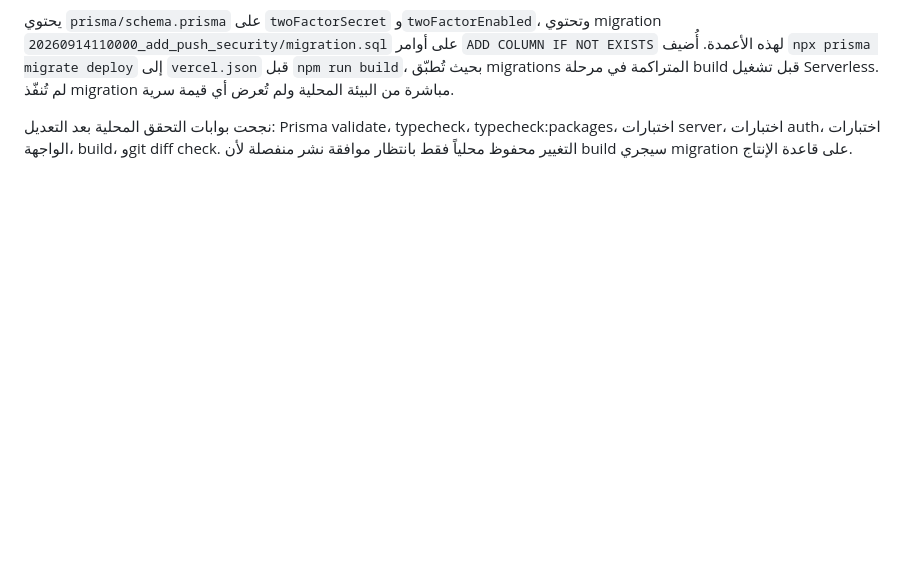
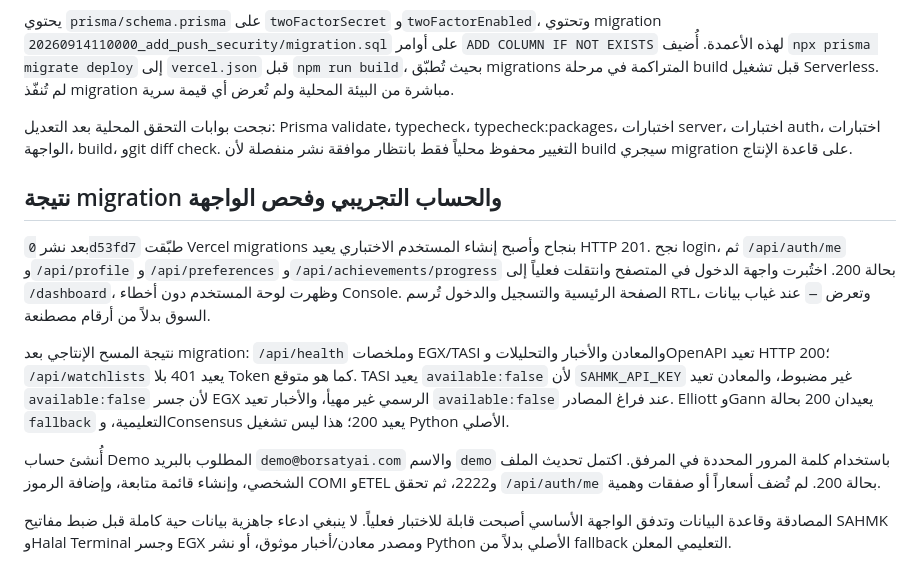
Before and after one commit to borsaty2000-blip/financial-dashboard, a Markdown page: BORSATY_COMPREHENSIVE_REPORT.md, the part around the change. Drawn GitHub-style; blank space fills up the shorter version.

```diff
--- a/BORSATY_COMPREHENSIVE_REPORT.md
+++ b/BORSATY_COMPREHENSIVE_REPORT.md
@@ -782,3 +782,13 @@ Commits المرحلة: `d06ee22` للتقويمات المتخصصة، `5736caa
 يحتوي `prisma/schema.prisma` على `twoFactorSecret` و`twoFactorEnabled`، وتحتوي migration `20260914110000_add_push_security/migration.sql` على أوامر `ADD COLUMN IF NOT EXISTS` لهذه الأعمدة. أُضيف `npx prisma migrate deploy` إلى `vercel.json` قبل `npm run build`، بحيث تُطبّق migrations المتراكمة في مرحلة build قبل تشغيل Serverless. لم تُنفّذ migration مباشرة من البيئة المحلية ولم تُعرض أي قيمة سرية.
 
 نجحت بوابات التحقق المحلية بعد التعديل: Prisma validate، typecheck، typecheck:packages، اختبارات server، اختبارات auth، اختبارات الواجهة، build، وgit diff check. التغيير محفوظ محلياً فقط بانتظار موافقة نشر منفصلة لأن build سيجري migration على قاعدة الإنتاج.
+
+## نتيجة migration والحساب التجريبي وفحص الواجهة
+
+بعد نشر `0d53fd7` طبّقت Vercel migrations بنجاح وأصبح إنشاء المستخدم الاختباري يعيد HTTP 201. نجح login، ثم `/api/auth/me` و`/api/profile` و`/api/preferences` و`/api/achievements/progress` بحالة 200. اختُبرت واجهة الدخول في المتصفح وانتقلت فعلياً إلى `/dashboard`، وظهرت لوحة المستخدم دون أخطاء Console. الصفحة الرئيسية والتسجيل والدخول تُرسم RTL، وتعرض `—` عند غياب بيانات السوق بدلاً من أرقام مصطنعة.
+
+نتيجة المسح الإنتاجي بعد migration: `/api/health` وملخصات EGX/TASI والمعادن والأخبار والتحليلات وOpenAPI تعيد HTTP 200؛ `/api/watchlists` يعيد 401 بلا Token كما هو متوقع. TASI يعيد `available:false` لأن `SAHMK_API_KEY` غير مضبوط، والمعادن تعيد `available:false` لأن جسر EGX الرسمي غير مهيأ، والأخبار تعيد `available:false` عند فراغ المصادر. Elliott وGann يعيدان 200 بحالة `fallback` التعليمية، وConsensus يعيد 200؛ هذا ليس تشغيل Python الأصلي.
+
+أُنشئ حساب Demo المطلوب بالبريد `demo@borsatyai.com` والاسم `demo` باستخدام كلمة المرور المحددة في المرفق. اكتمل تحديث الملف الشخصي، وإنشاء قائمة متابعة، وإضافة الرموز COMI وETEL و2222، ثم تحقق `/api/auth/me` بحالة 200. لم تُضف أسعاراً أو صفقات وهمية.
+
+المصادقة وقاعدة البيانات وتدفق الواجهة الأساسي أصبحت قابلة للاختبار فعلياً. لا ينبغي ادعاء جاهزية بيانات حية كاملة قبل ضبط مفاتيح SAHMK وHalal Terminal وجسر EGX ومصدر معادن/أخبار موثوق، أو نشر Python الأصلي بدلاً من fallback التعليمي المعلن.
```
Also changed, not shown: docs/qa/engineering-audit-2026-09-14.md (+12 -0 lines), docs/qa/neon-production-check-2026-09-14.md (added, +7 -0 lines).
